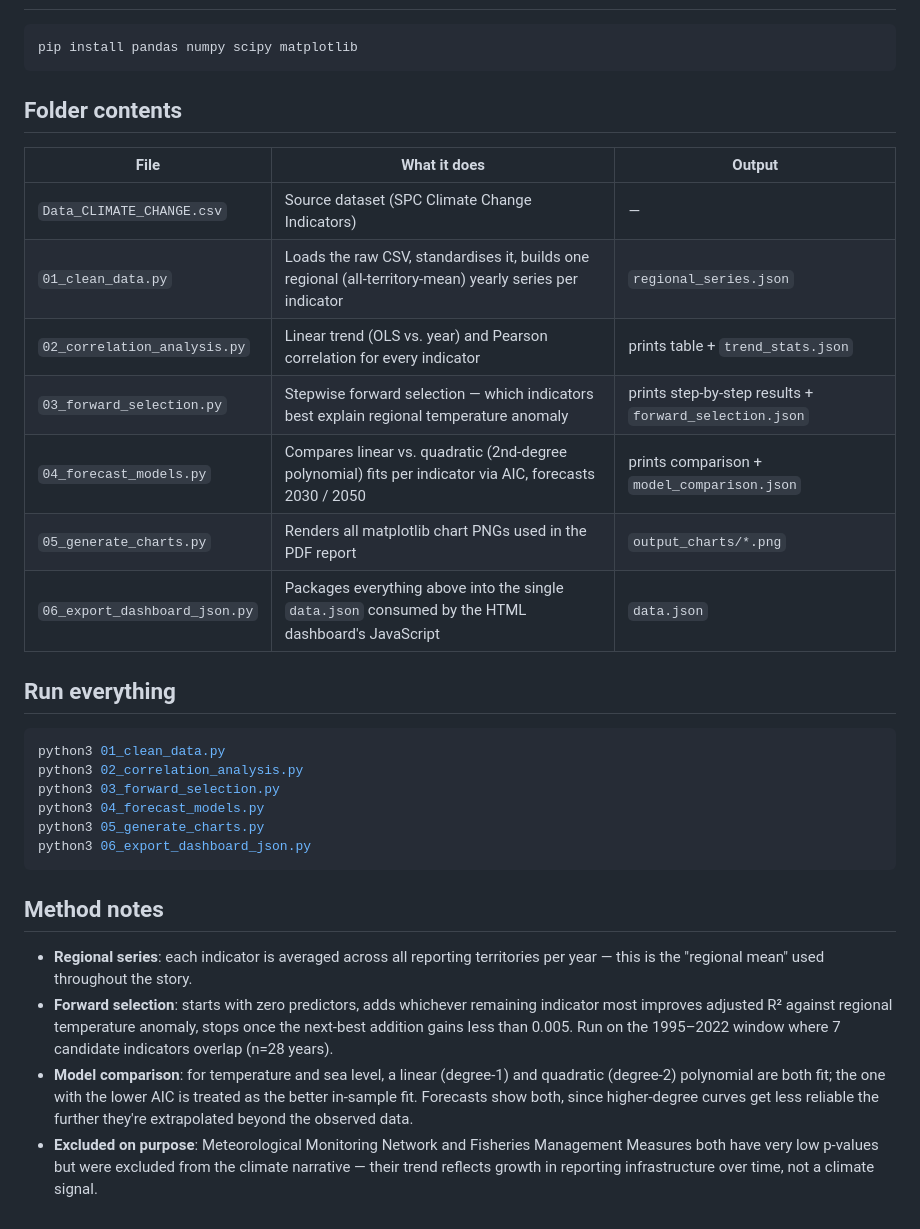
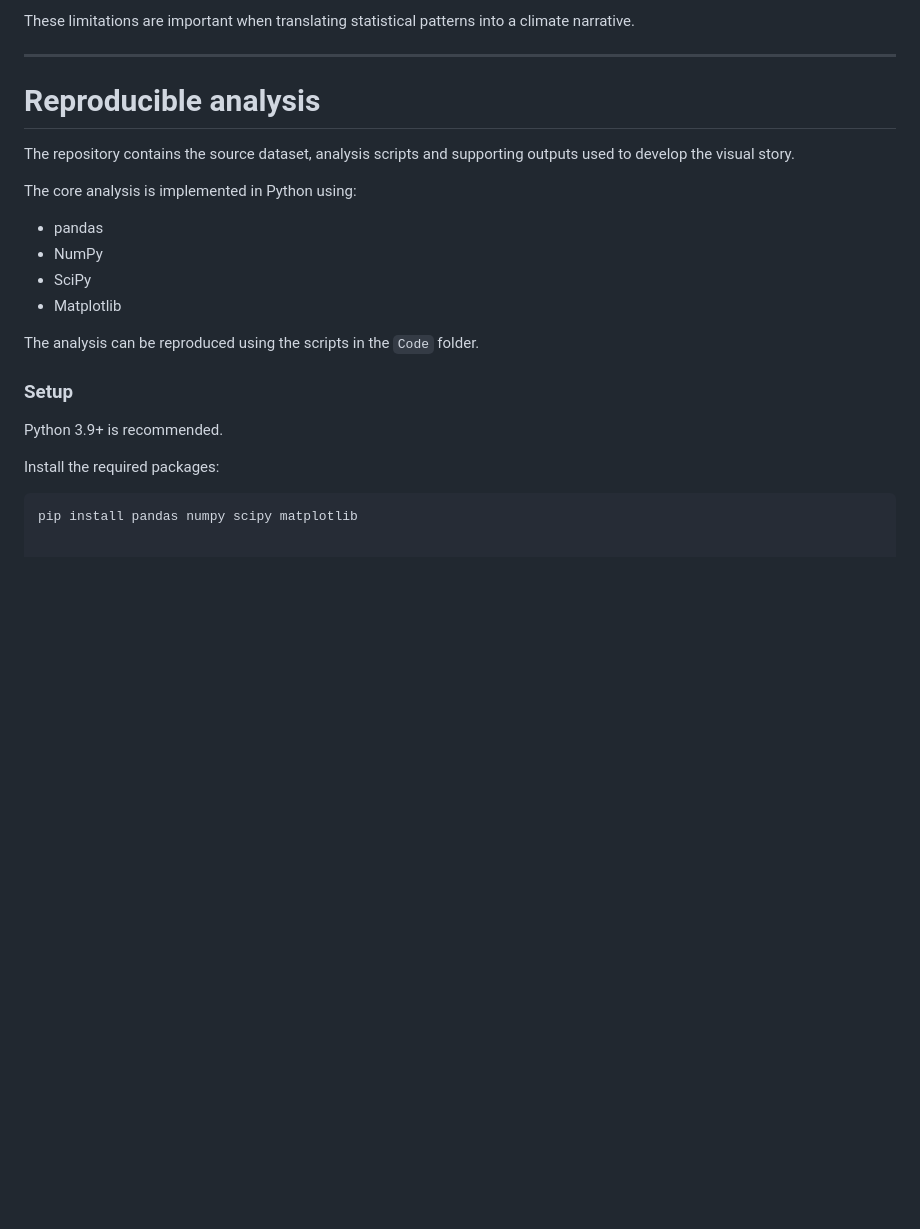
Before and after one commit to nuong-le/pacific-dataviz-2026, a Markdown page: README.md, the part around one of its changes. GitHub-like rendering; blank space fills up the shorter version.

````diff
--- a/README.md
+++ b/README.md
@@ -15,43 +159,25 @@ analysis end to end, or swap in updated source data and get updated results auto
+These limitations are important when translating statistical patterns into a climate narrative.
+
+---
+
+# Reproducible analysis
+
+The repository contains the source dataset, analysis scripts and supporting outputs used to develop the visual story.
+
+The core analysis is implemented in Python using:
+
+- pandas
+- NumPy
+- SciPy
+- Matplotlib
+
+The analysis can be reproduced using the scripts in the `Code` folder.
+
+### Setup
+
+Python 3.9+ is recommended.
+
+Install the required packages:
 
 ```bash
 pip install pandas numpy scipy matplotlib
-```
-
-## Folder contents
-
-| File | What it does | Output |
-|---|---|---|
-| `Data_CLIMATE_CHANGE.csv` | Source dataset (SPC Climate Change Indicators) | — |
-| `01_clean_data.py` | Loads the raw CSV, standardises it, builds one regional (all-territory-mean) yearly series per indicator | `regional_series.json` |
-| `02_correlation_analysis.py` | Linear trend (OLS vs. year) and Pearson correlation for every indicator | prints table + `trend_stats.json` |
-| `03_forward_selection.py` | Stepwise forward selection — which indicators best explain regional temperature anomaly | prints step-by-step results + `forward_selection.json` |
-| `04_forecast_models.py` | Compares linear vs. quadratic (2nd-degree polynomial) fits per indicator via AIC, forecasts 2030 / 2050 | prints comparison + `model_comparison.json` |
-| `05_generate_charts.py` | Renders all matplotlib chart PNGs used in the PDF report | `output_charts/*.png` |
-| `06_export_dashboard_json.py` | Packages everything above into the single `data.json` consumed by the HTML dashboard's JavaScript | `data.json` |
-
-## Run everything
-
-```bash
-python3 01_clean_data.py
-python3 02_correlation_analysis.py
-python3 03_forward_selection.py
-python3 04_forecast_models.py
-python3 05_generate_charts.py
-python3 06_export_dashboard_json.py
-```
-
-## Method notes
-
-- **Regional series**: each indicator is averaged across all reporting territories per
-  year — this is the "regional mean" used throughout the story.
-- **Forward selection**: starts with zero predictors, adds whichever remaining indicator
-  most improves adjusted R² against regional temperature anomaly, stops once the next-best
-  addition gains less than 0.005. Run on the 1995–2022 window where 7 candidate indicators
-  overlap (n=28 years).
-- **Model comparison**: for temperature and sea level, a linear (degree-1) and quadratic
-  (degree-2) polynomial are both fit; the one with the lower AIC is treated as the better
-  in-sample fit. Forecasts show both, since higher-degree curves get less reliable the
-  further they're extrapolated beyond the observed data.
-- **Excluded on purpose**: Meteorological Monitoring Network and Fisheries Management
-  Measures both have very low p-values but were excluded from the climate narrative —
-  their trend reflects growth in reporting infrastructure over time, not a climate signal.
````
Also changed, not shown: other parts of README.md (+154 -10 lines).
